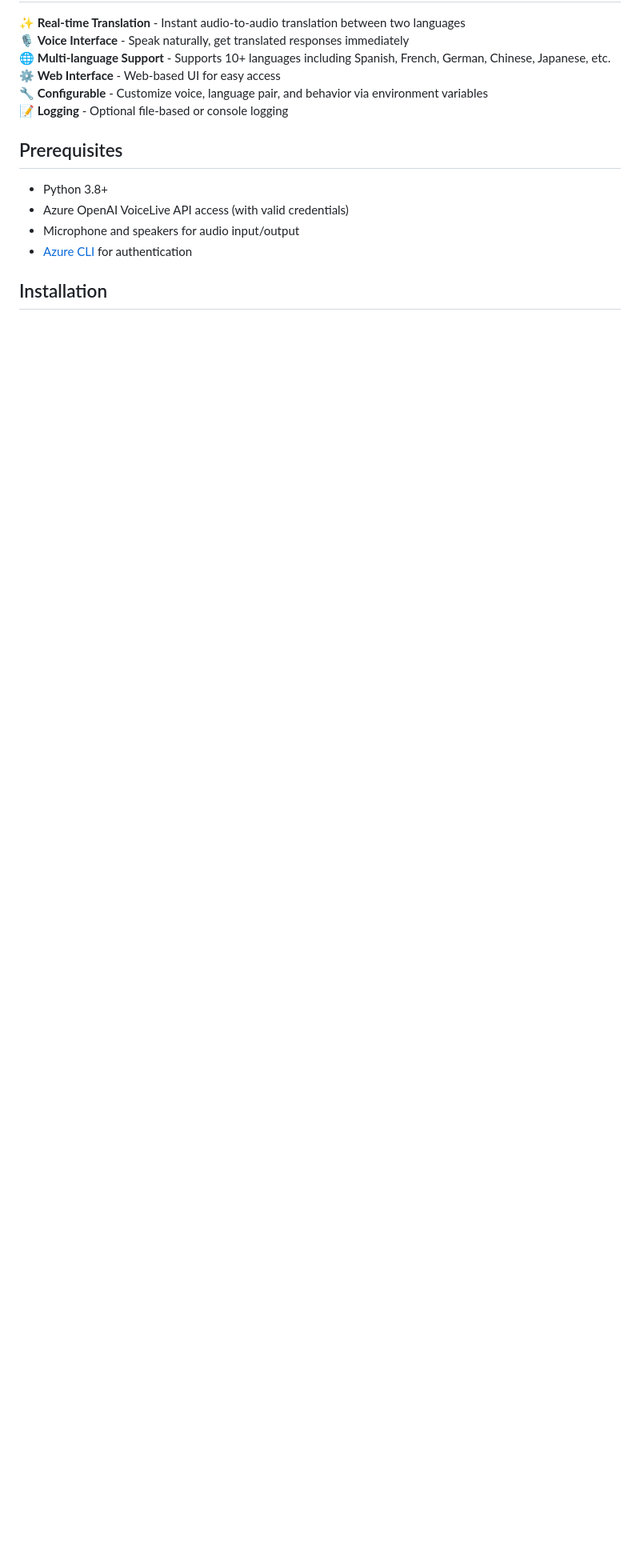
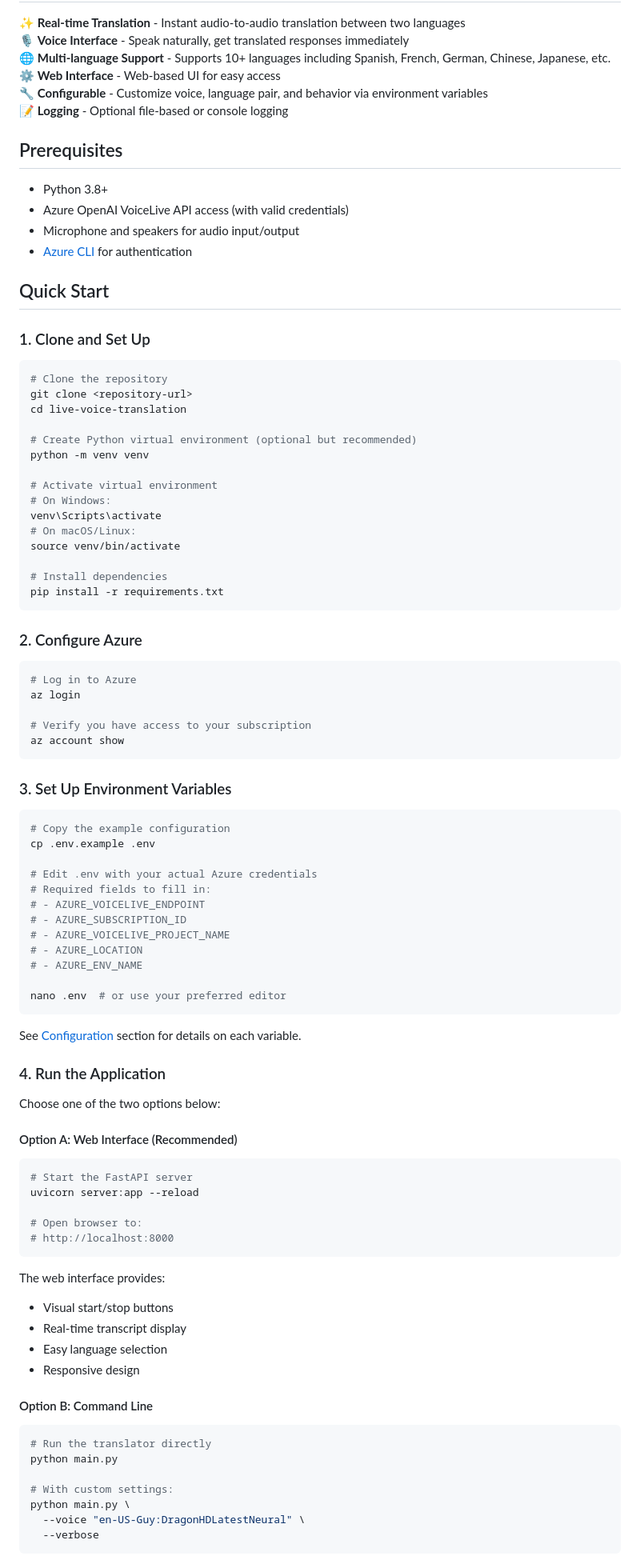
Before and after one commit to fireblade95402/live-voice-translation, a Markdown page: README.md, the part around one of its changes. Shown at 80% size. Rendered like a GitHub page; blank space fills up the shorter version.

Commit message:
run instructions

````diff
--- a/README.md
+++ b/README.md
@@ -18,4 +18,86 @@ A real-time voice translation assistant powered by Azure OpenAI VoiceLive API. T
 - Microphone and speakers for audio input/output
 - [Azure CLI](https://learn.microsoft.com/cli/azure/install-azure-cli) for authentication
 
-## Installation
+## Quick Start
+
+### 1. Clone and Set Up
+
+```bash
+# Clone the repository
+git clone <repository-url>
+cd live-voice-translation
+
+# Create Python virtual environment (optional but recommended)
+python -m venv venv
+
+# Activate virtual environment
+# On Windows:
+venv\Scripts\activate
+# On macOS/Linux:
+source venv/bin/activate
+
+# Install dependencies
+pip install -r requirements.txt
+```
+
+### 2. Configure Azure
+
+```bash
+# Log in to Azure
+az login
+
+# Verify you have access to your subscription
+az account show
+```
+
+### 3. Set Up Environment Variables
+
+```bash
+# Copy the example configuration
+cp .env.example .env
+
+# Edit .env with your actual Azure credentials
+# Required fields to fill in:
+# - AZURE_VOICELIVE_ENDPOINT
+# - AZURE_SUBSCRIPTION_ID
+# - AZURE_VOICELIVE_PROJECT_NAME
+# - AZURE_LOCATION
+# - AZURE_ENV_NAME
+
+nano .env  # or use your preferred editor
+```
+
+See [Configuration](#configuration) section for details on each variable.
+
+### 4. Run the Application
+
+Choose one of the two options below:
+
+#### Option A: Web Interface (Recommended)
+
+```bash
+# Start the FastAPI server
+uvicorn server:app --reload
+
+# Open browser to:
+# http://localhost:8000
+```
+
+The web interface provides:
+- Visual start/stop buttons
+- Real-time transcript display
+- Easy language selection
+- Responsive design
+
+#### Option B: Command Line
+
+```bash
+# Run the translator directly
+python main.py
+
+# With custom settings:
+python main.py \
+  --voice "en-US-Guy:DragonHDLatestNeural" \
+  --verbose
+```
+
````
Also changed, not shown: other parts of README.md (+26 -0 lines).
